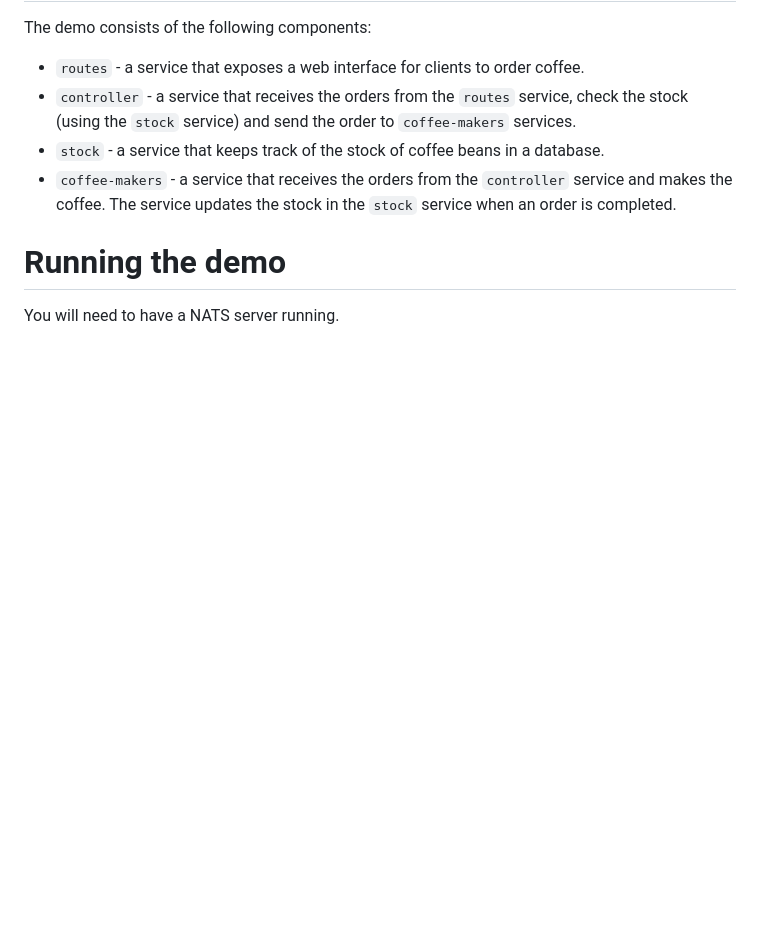
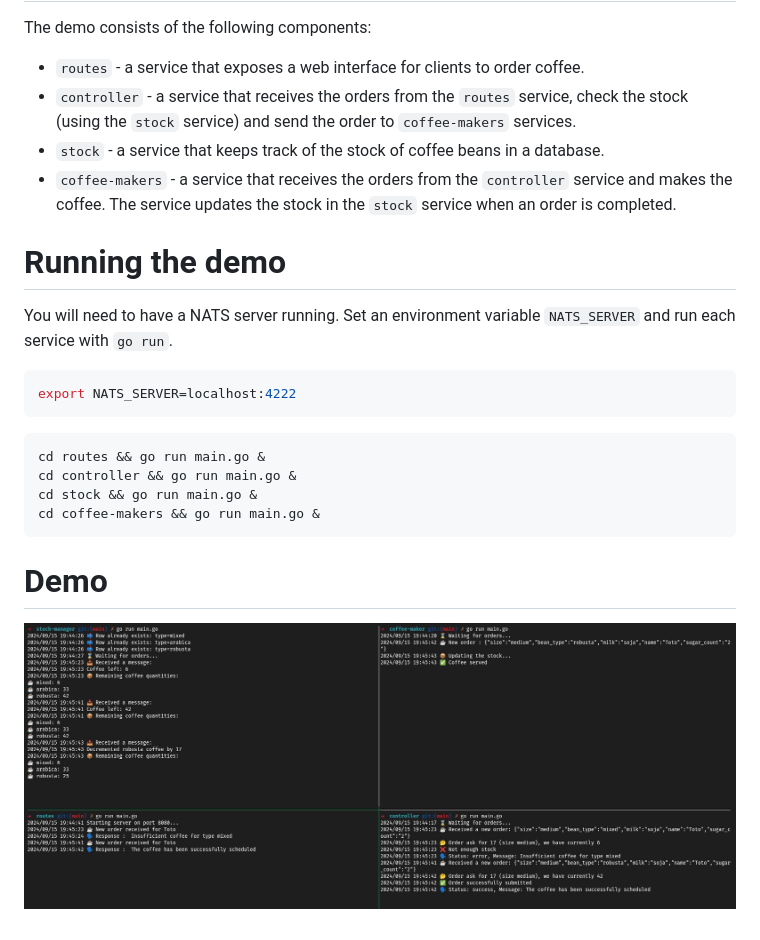
Before and after one commit to une-tasse-de-cafe/autocoffee, a Markdown page: README.md, the part around the change. GitHub-like rendering; pictures changed too: .github/demo.jpg (added); blank space fills up the shorter version.

````diff
--- a/README.md
+++ b/README.md
@@ -12,4 +12,19 @@ The demo consists of the following components:
 
 # Running the demo
 
-You will need to have a NATS server running.
+You will need to have a NATS server running. Set an environment variable `NATS_SERVER` and run each service with `go run`.
+
+```bash
+export NATS_SERVER=localhost:4222
+```
+
+```bash
+cd routes && go run main.go &
+cd controller && go run main.go &
+cd stock && go run main.go &
+cd coffee-makers && go run main.go &
+```
+
+# Demo
+
+![Demo](./.github/demo.jpg)
````
